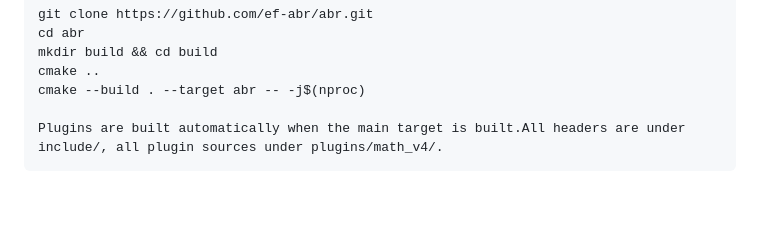
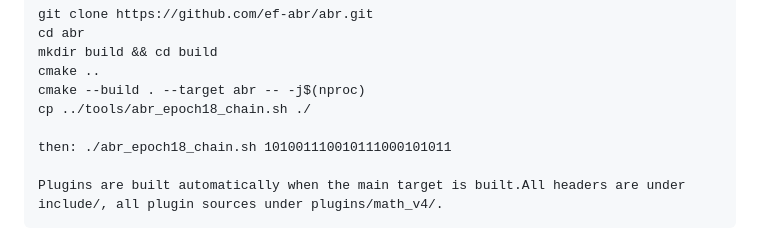
Before and after one commit to PartitionTheory/abr, a Markdown page: README.md, the part around the change. Rendered like a GitHub page; blank space fills up the shorter version.

Commit message:
Added tools script whole math sequence calls upon abr binary as designed

````diff
--- a/README.md
+++ b/README.md
@@ -26,6 +26,9 @@ cd abr
 mkdir build && cd build
 cmake ..
 cmake --build . --target abr -- -j$(nproc)
+cp ../tools/abr_epoch18_chain.sh ./
+
+then: ./abr_epoch18_chain.sh 101001110010111000101011
 
 Plugins are built automatically when the main target is built.All headers are under include/, all plugin sources under plugins/math_v4/.
 ```
````
